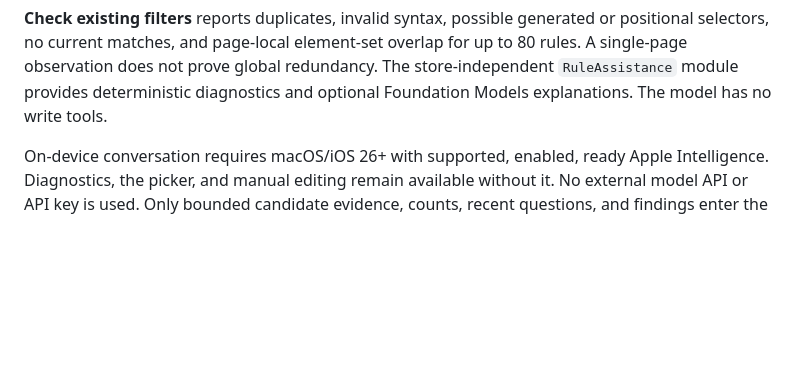
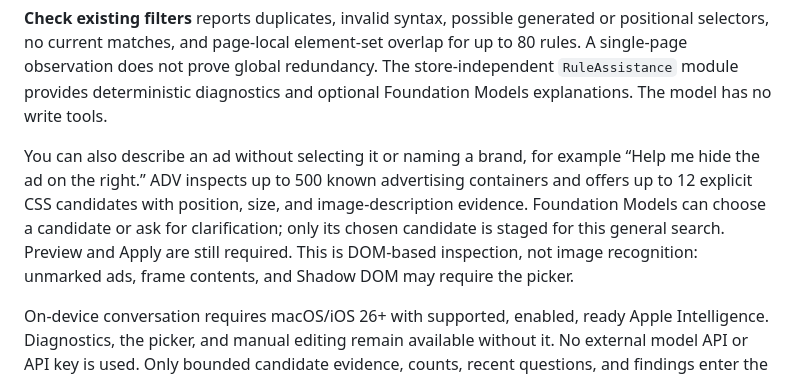
Before and after one commit to Ars-Tools/ADV, a Markdown page: README.md, the part around the change. Rendered like a GitHub page; blank space fills up the shorter version.

Commit message:
Document general page-based conversation requests
Describe how known advertising containers supply bounded evidence for a model proposal. Keep human preview and application requirements and state the limits of DOM-based inspection.

```diff
--- a/README.md
+++ b/README.md
@@ -148,6 +148,14 @@ or positional selectors, no current matches, and page-local element-set overlap
 for up to 80 rules. A single-page observation does not prove global redundancy.
 The store-independent `RuleAssistance` module provides deterministic diagnostics
 and optional Foundation Models explanations. The model has no write tools.
+
+You can also describe an ad without selecting it or naming a brand, for example
+“Help me hide the ad on the right.” ADV inspects up to 500 known advertising
+containers and offers up to 12 explicit CSS candidates with position, size, and
+image-description evidence. Foundation Models can choose a candidate or ask for
+clarification; only its chosen candidate is staged for this general search.
+Preview and Apply are still required. This is DOM-based inspection, not image
+recognition: unmarked ads, frame contents, and Shadow DOM may require the picker.
 
 On-device conversation requires macOS/iOS 26+ with supported, enabled, ready Apple
 Intelligence. Diagnostics, the picker, and manual editing remain available without
```
